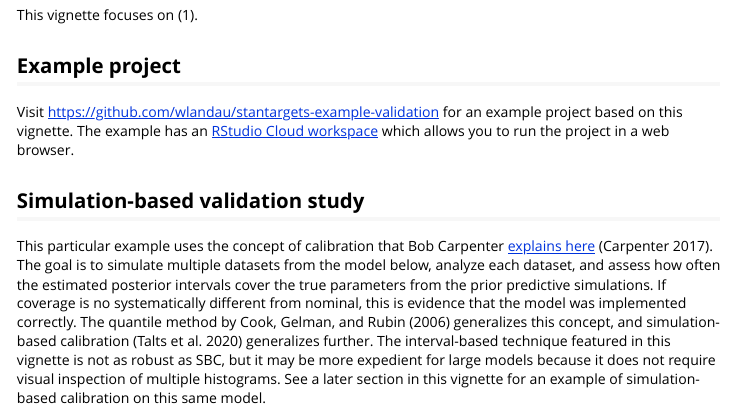
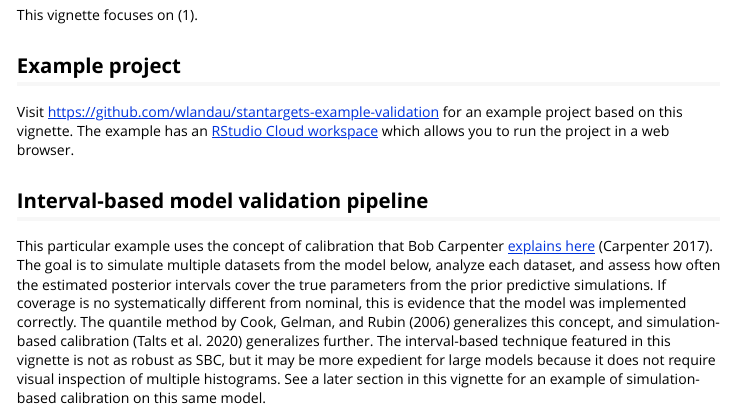
Before and after one commit to ropensci/stantargets, an R Markdown document (vignettes/simulation.Rmd): the page in a window 1100 px wide, from 310 px down. Rendered offline with R 4.5, knitr and Pandoc, with nearby package versions.

Commit message:
Change header

```diff
--- a/vignettes/simulation.Rmd
+++ b/vignettes/simulation.Rmd
@@ -49,7 +49,7 @@ This vignette focuses on (1).
 
 Visit <https://github.com/wlandau/stantargets-example-validation> for an example project based on this vignette. The example has an [RStudio Cloud workspace](https://rstudio.cloud/project/2466069) which allows you to run the project in a web browser.
 
-## Simulation-based validation study
+## Interval-based model validation pipeline
 
 This particular example uses the concept of calibration that Bob Carpenter [explains here](https://statmodeling.stat.columbia.edu/2017/04/12/bayesian-posteriors-calibrated/) [@carpenter2017]. The goal is to simulate multiple datasets from the model below, analyze each dataset, and assess how often the estimated posterior intervals cover the true parameters from the prior predictive simulations. If coverage is no systematically different from nominal, this is evidence that the model was implemented correctly. The quantile method by @cook2006 generalizes this concept, and simulation-based calibration [@talts2020] generalizes further. The interval-based technique featured in this vignette is not as robust as SBC, but it may be more expedient for large models because it does not require visual inspection of multiple histograms. See a later section in this vignette for an example of simulation-based calibration on this same model.
 
```
